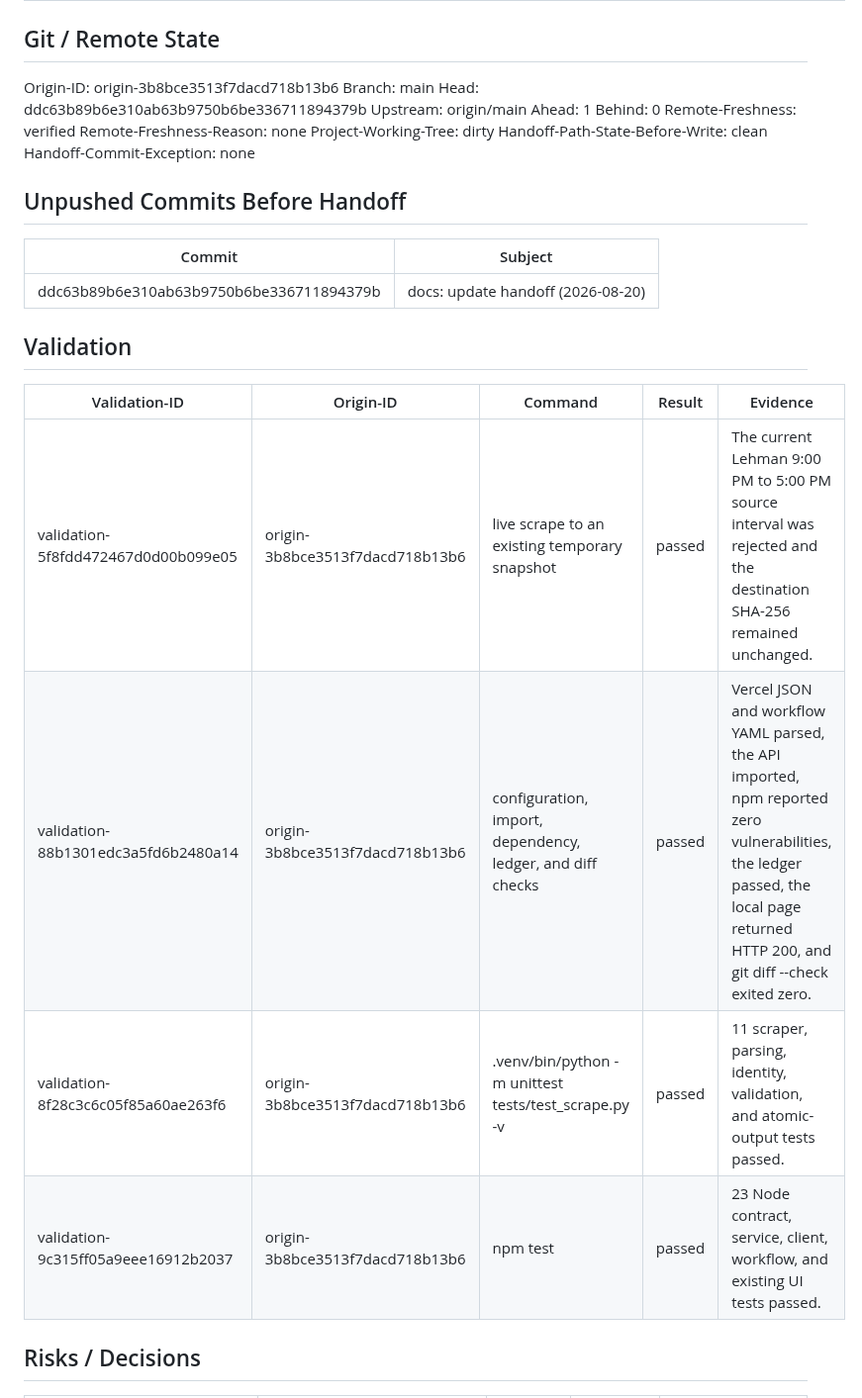
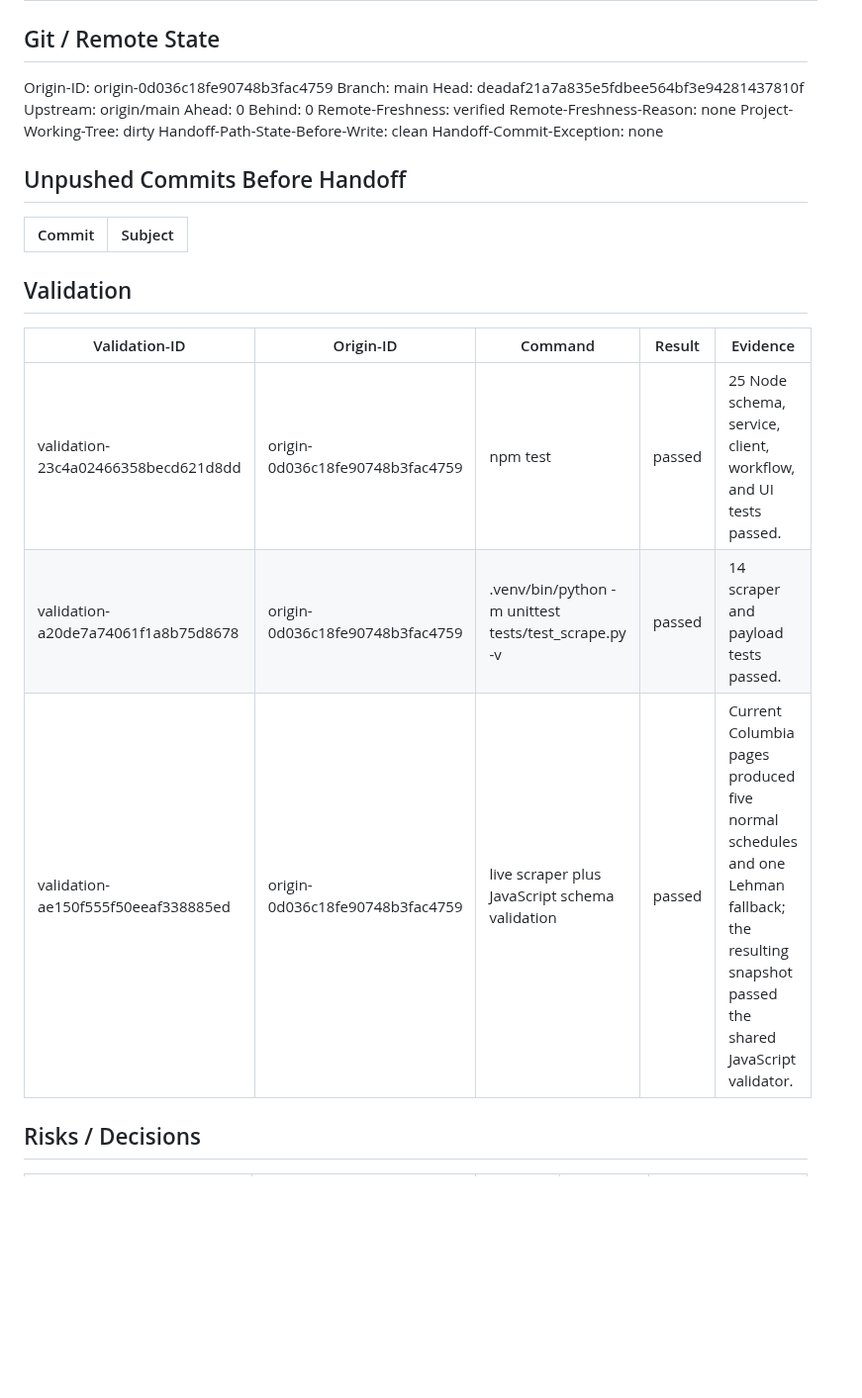
Before and after one commit to raymondwangnorcal-pixel/LionTime, a Markdown page: docs/handoff.md, the part around one of its changes. Shown at 99% size. Drawn GitHub-style; blank space fills up the shorter version.

```diff
--- a/docs/handoff.md
+++ b/docs/handoff.md
@@ -57,11 +51,11 @@ Reason: The implementation is locally complete; production activation now depend
 
 ## Git / Remote State
 
-Origin-ID: origin-3b8bce3513f7dacd718b13b6
+Origin-ID: origin-0d036c18fe90748b3fac4759
 Branch: main
-Head: ddc63b89b6e310ab63b9750b6be336711894379b
+Head: deadaf21a7a835e5fdbee564bf3e94281437810f
 Upstream: origin/main
-Ahead: 1
+Ahead: 0
 Behind: 0
 Remote-Freshness: verified
 Remote-Freshness-Reason: none
@@ -73,16 +67,14 @@ Handoff-Commit-Exception: none
 
 | Commit | Subject |
 |---|---|
-| ddc63b89b6e310ab63b9750b6be336711894379b | docs: update handoff (2026-08-20) |
 
 ## Validation
 
 | Validation-ID | Origin-ID | Command | Result | Evidence |
 |---|---|---|---|---|
-| validation-5f8fdd472467d0d00b099e05 | origin-3b8bce3513f7dacd718b13b6 | live scrape to an existing temporary snapshot | passed | The current Lehman 9:00 PM to 5:00 PM source interval was rejected and the destination SHA-256 remained unchanged. |
-| validation-88b1301edc3a5fd6b2480a14 | origin-3b8bce3513f7dacd718b13b6 | configuration, import, dependency, ledger, and diff checks | passed | Vercel JSON and workflow YAML parsed, the API imported, npm reported zero vulnerabilities, the ledger passed, the local page returned HTTP 200, and git diff --check exited zero. |
-| validation-8f28c3c6c05f85a60ae263f6 | origin-3b8bce3513f7dacd718b13b6 | .venv/bin/python -m unittest tests/test_scrape.py -v | passed | 11 scraper, parsing, identity, validation, and atomic-output tests passed. |
-| validation-9c315ff05a9eee16912b2037 | origin-3b8bce3513f7dacd718b13b6 | npm test | passed | 23 Node contract, service, client, workflow, and existing UI tests passed. |
+| validation-23c4a02466358becd621d8dd | origin-0d036c18fe90748b3fac4759 | npm test | passed | 25 Node schema, service, client, workflow, and UI tests passed. |
+| validation-a20de7a74061f1a8b75d8678 | origin-0d036c18fe90748b3fac4759 | .venv/bin/python -m unittest tests/test_scrape.py -v | passed | 14 scraper and payload tests passed. |
+| validation-ae150f555f50eeaf338885ed | origin-0d036c18fe90748b3fac4759 | live scraper plus JavaScript schema validation | passed | Current Columbia pages produced five normal schedules and one Lehman fallback; the resulting snapshot passed the shared JavaScript validator. |
 
 ## Risks / Decisions
 
```
Also changed, not shown: other parts of docs/handoff.md (+28 -35 lines).
